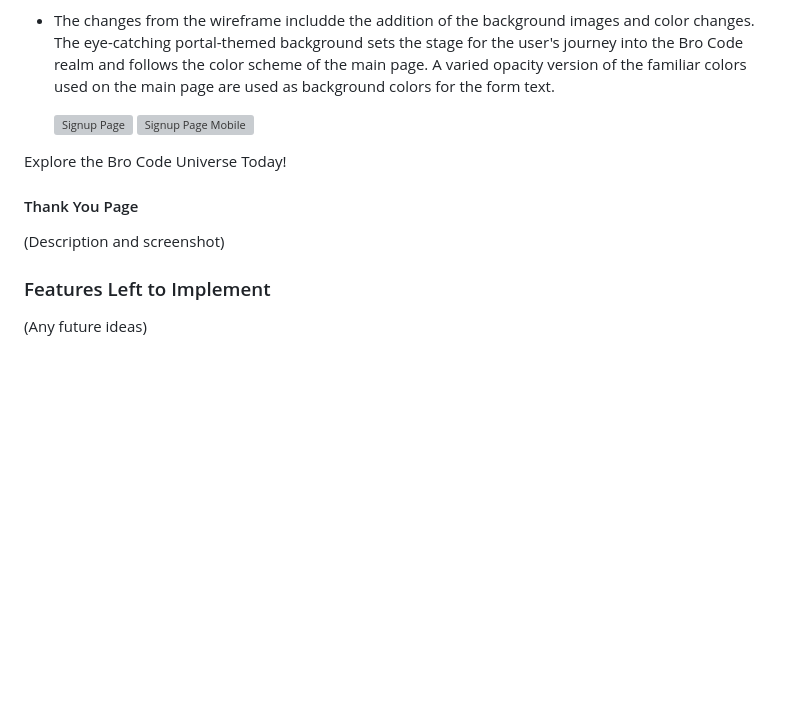
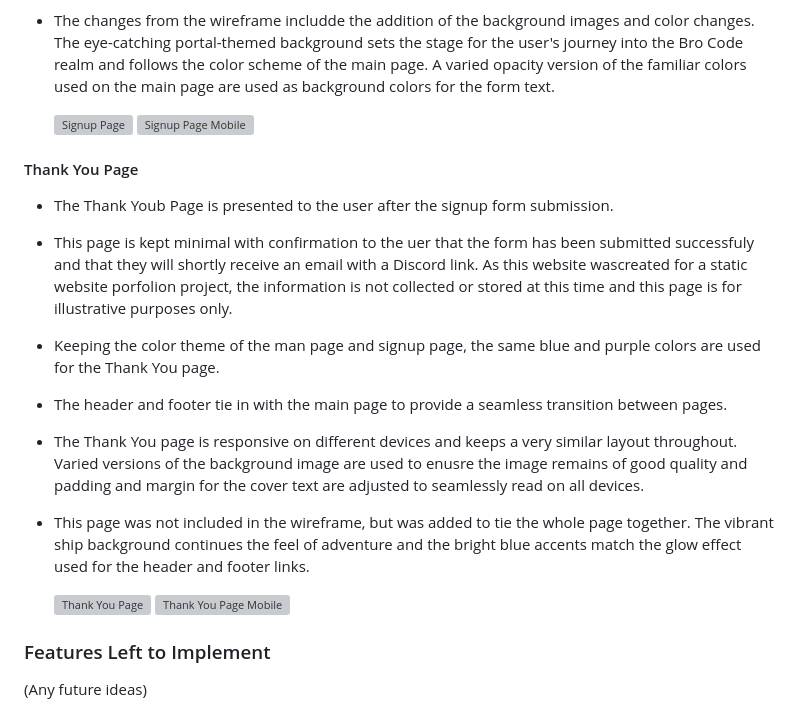
Before and after one commit to TaalVerena/bro-code, a Markdown page: README.md, the part around the change. Drawn GitHub-style; blank space fills up the shorter version; grey boxes are pictures that could not be loaded.

Commit message:
Add thank you page to README

```diff
--- a/README.md
+++ b/README.md
@@ -242,9 +242,16 @@ Together, these colors unite to compose a harmonious palette that captures the e
     ![Signup Page](README-media/signup-page.png)
     ![Signup Page Mobile](README-media/signup-page-mobile.png)
 
-Explore the Bro Code Universe Today!
 #### Thank You Page
-(Description and screenshot)
+* The Thank Youb Page is presented to the user after the signup form submission.
+* This page is kept minimal with confirmation to the uer that the form has been submitted successfuly and that they will shortly receive an email with a Discord link. As this website wascreated for a static website porfolion project, the information is not collected or stored at this time and this page is for illustrative purposes only.
+* Keeping the color theme of the man page and signup page, the same blue and purple colors are used for the Thank You page.
+* The header and footer tie in with the main page to provide a seamless transition between pages.
+* The Thank You page is responsive on different devices and keeps a very similar layout throughout. Varied versions of the background image are used to enusre the image remains of good quality and padding and margin for the cover text are adjusted to seamlessly read on all devices.
+* This page was not included in the wireframe, but was added to tie the whole page together. The vibrant ship background continues the feel of adventure and the bright blue accents match the glow effect used for the header and footer links.
+
+    ![Thank You Page](README-media/thank-you-page.png)
+    ![Thank You Page Mobile](README-media/thank-you-page-mobile.png)
 
 ### Features Left to Implement
 (Any future ideas)
```
